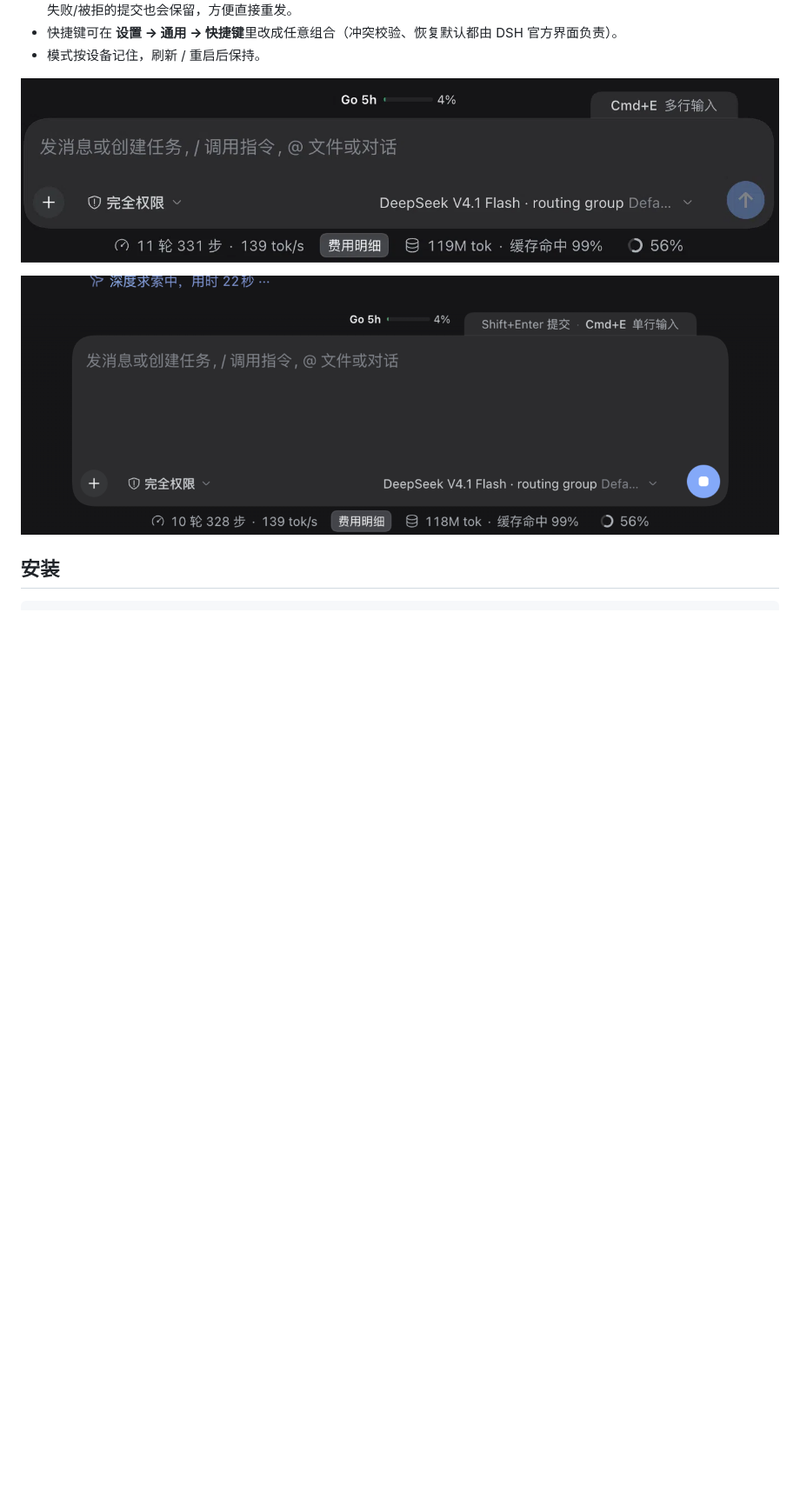
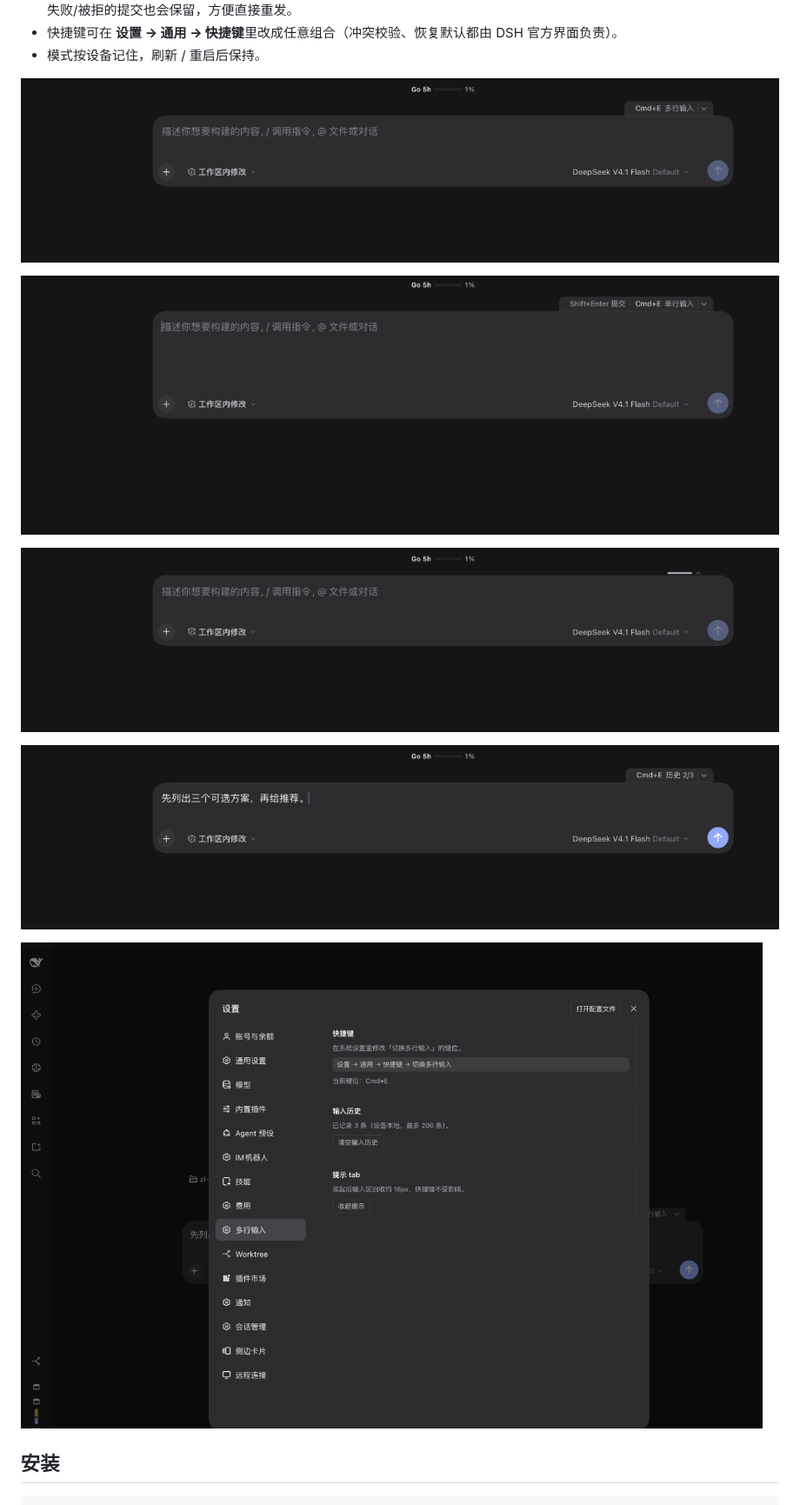
Before and after one commit to ZilongYang/dsh-multiline-input, a Markdown page: README.md, the part around the change. Shown at 87% size. Rendered like a GitHub page; pictures changed too: assets/screenshot-1-single-line.png, assets/screenshot-2-multiline.png, assets/screenshot-3-collapsed.png (added); blank space fills up the shorter version.

Commit message:
docs(assets): refresh the 0.2.0 screenshots
- single, multiline, collapsed, history browsing, and Settings page
- screenshots.json lists all five; README shows them
- captured from the live Web GUI through ego lite

```diff
--- a/README.md
+++ b/README.md
@@ -17,6 +17,12 @@
 ![单行模式：输入框上沿的 tab](assets/screenshot-1-single-line.png)
 
 ![多行模式：输入框变高，tab 显示 Shift+Enter 提交 · Cmd+E 单行输入](assets/screenshot-2-multiline.png)
+
+![收起后输入区上沿的细线](assets/screenshot-3-collapsed.png)
+
+![↑/↓ 浏览输入历史，tab 显示「历史 2/3」](assets/screenshot-4-history.png)
+
+![设置（Cmd+,）→ 多行输入](assets/screenshot-5-settings.png)
 
 ## 安装
 
```
Also changed, not shown: docs/RELEASE-CHECKLIST-0.2.0.md (+1 -1 lines), 1 other file.
